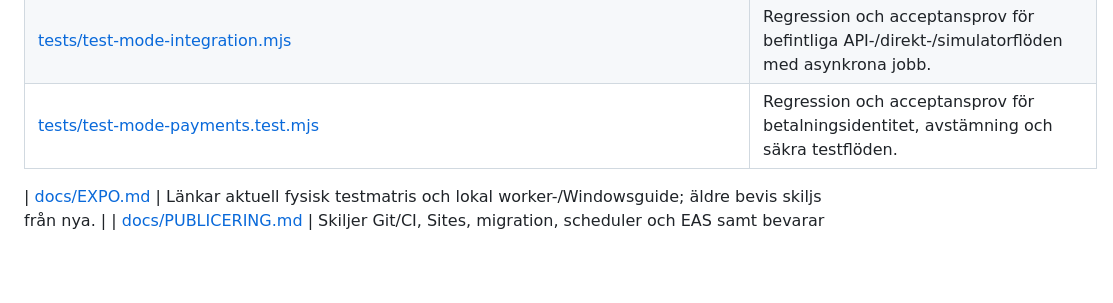
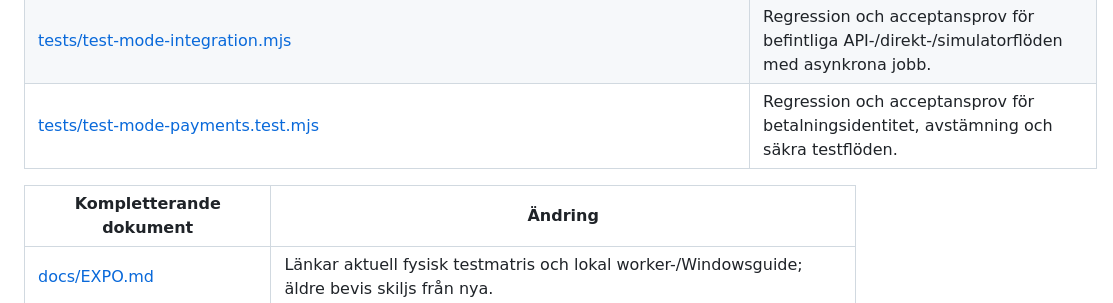
Before and after one commit to sharbel0022/YEHABIBI, a Markdown page: docs/FILES_V4_4_1.md, the part around the change. Rendered like a GitHub page; blank space fills up the shorter version.

Commit message:
Format the complete readiness document index

```diff
--- a/docs/FILES_V4_4_1.md
+++ b/docs/FILES_V4_4_1.md
@@ -74,6 +74,8 @@ Jämförelse mot verifierad main `419fec1748db476a294da9596a116268774c5873`. Bef
 | [tests/test-mode-integration.mjs](../tests/test-mode-integration.mjs) | Regression och acceptansprov för befintliga API-/direkt-/simulatorflöden med asynkrona jobb. |
 | [tests/test-mode-payments.test.mjs](../tests/test-mode-payments.test.mjs) | Regression och acceptansprov för betalningsidentitet, avstämning och säkra testflöden. |
 
+| Kompletterande dokument | Ändring |
+| --- | --- |
 | [docs/EXPO.md](EXPO.md) | Länkar aktuell fysisk testmatris och lokal worker-/Windowsguide; äldre bevis skiljs från nya. |
 | [docs/PUBLICERING.md](PUBLICERING.md) | Skiljer Git/CI, Sites, migration, scheduler och EAS samt bevarar avstängda produktionsspärrar. |
 | [docs/FILES_V4_4_1.md](FILES_V4_4_1.md) | Filgenomgången i denna sammanställning. |
```
